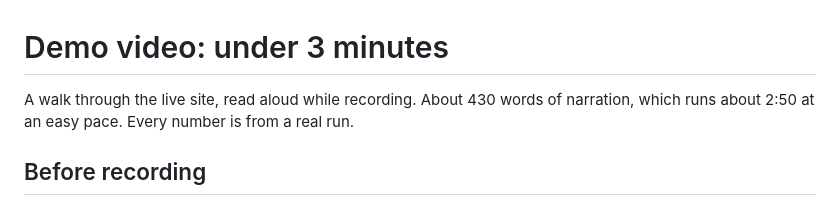
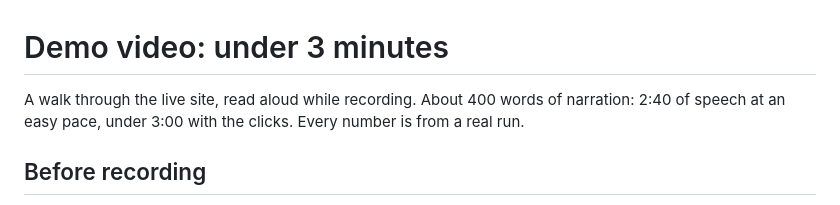
Before and after one commit to riteshroshann/neem, a Markdown page: docs/VIDEO.md, the part around the change. Drawn GitHub-style.

Commit message:
video: the real word count

```diff
--- a/docs/VIDEO.md
+++ b/docs/VIDEO.md
@@ -1,6 +1,6 @@
 # Demo video: under 3 minutes
 
-A walk through the live site, read aloud while recording. About 430 words of narration, which runs about 2:50 at an easy pace. Every number is from a real run.
+A walk through the live site, read aloud while recording. About 400 words of narration: 2:40 of speech at an easy pace, under 3:00 with the clicks. Every number is from a real run.
 
 ## Before recording
 
```
